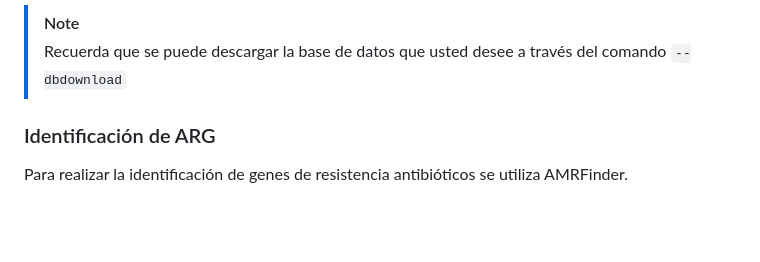
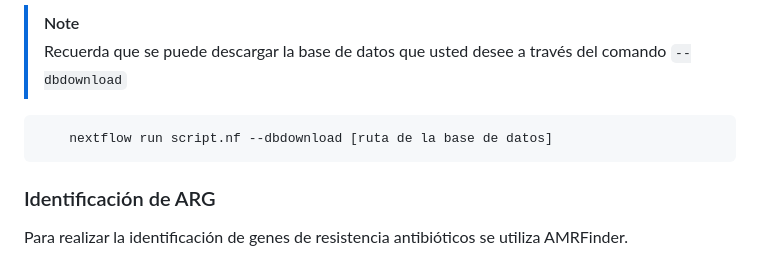
Before and after one commit to BnjmStd/BnjmnProyectMemory, a Markdown page: README.md, the part around the change. GitHub-like rendering; blank space fills up the shorter version.

Commit message:
se agrego una mod de --dbdownload

````diff
--- a/README.md
+++ b/README.md
@@ -175,6 +175,11 @@ Ejecutar análisis taxonomico junto a un preprocesamiento y ensamble:
 
 > [!NOTE]
 > Recuerda que se puede descargar la base de datos que usted desee a través del comando `--dbdownload`
+
+```bash
+    nextflow run script.nf --dbdownload [ruta de la base de datos]
+```
+
 
 ### Identificación de ARG
 
````
